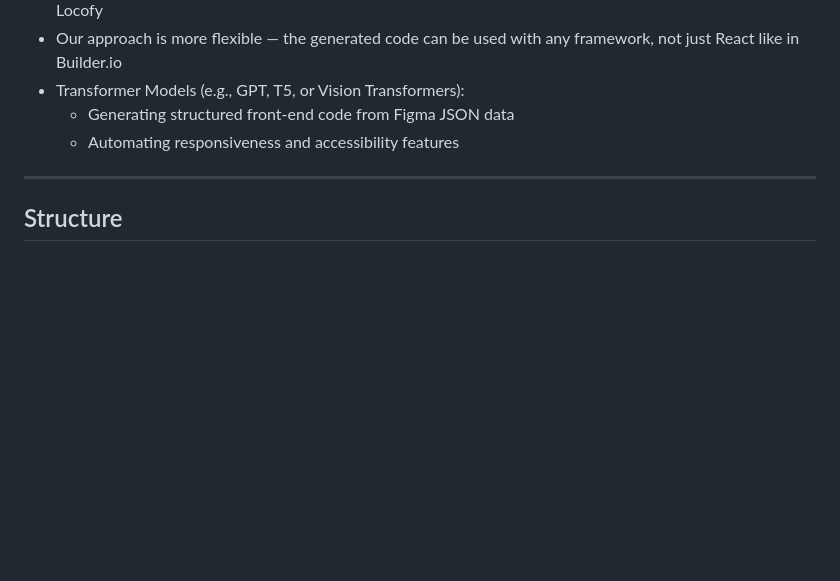
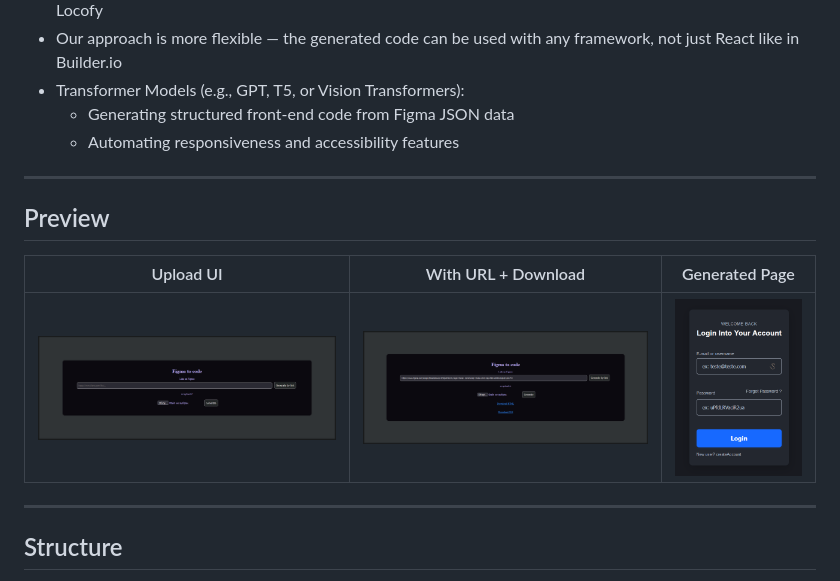
Before and after one commit to dev-bekzat/AI-Figma-Converter, a Markdown page: README.md, the part around the change. GitHub-like rendering; pictures changed too: images/1.png (added), images/2.png (added), images/3.png (added); blank space fills up the shorter version.

Commit message:
upd readme

```diff
--- a/README.md
+++ b/README.md
@@ -17,6 +17,14 @@ A fully local tool that transforms Figma designs into modern, clean HTML and CSS
 - Transformer Models (e.g., GPT, T5, or Vision Transformers):
   - Generating structured front-end code from Figma JSON data
   - Automating responsiveness and accessibility features
+
+---
+
+## Preview
+
+| Upload UI         | With URL + Download | Generated Page    |
+| ----------------- | ------------------- | ----------------- |
+| ![](images/1.png) | ![](images/2.png)   | ![](images/3.png) |
 
 ---
 
```
